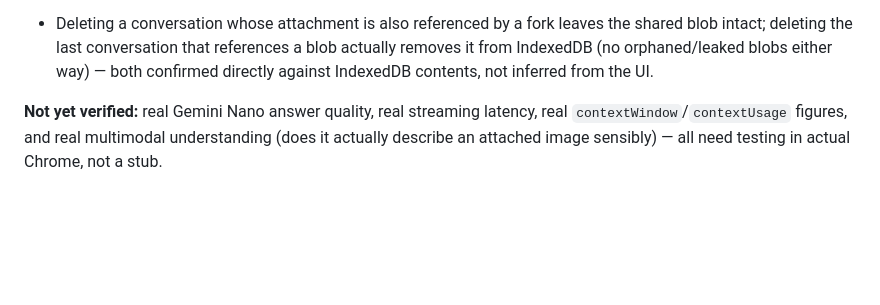
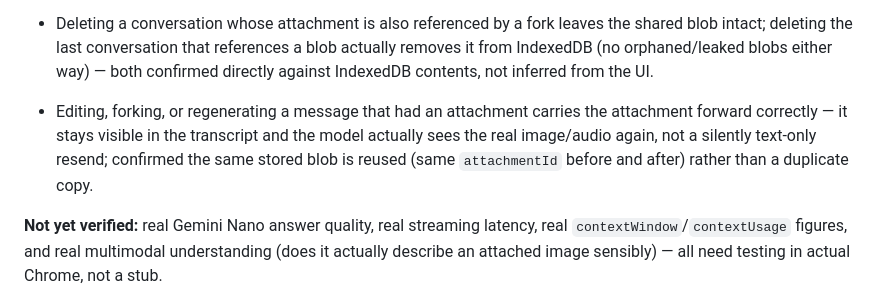
Before and after one commit to nlade-core/chrome-chat, a Markdown page: README.md, the part around the change. Rendered like a GitHub page; blank space fills up the shorter version.

Commit message:
Document the Edit/Fork/Regenerate attachment fix in the verified list

```diff
--- a/README.md
+++ b/README.md
@@ -57,6 +57,7 @@ End to end with Playwright, stubbing `window.LanguageModel` (this is an ordinary
 - Attaching a file sends a real File as part of the model turn alongside any text, every session declares all three `expectedInputs`, and the attachment renders as a real inline preview both immediately and after a full reload (confirmed via the restored `<img>`'s actual decoded pixel data, not just its presence in the DOM).
 - The image-attachment flicker while a reply streams in is gone: the display URL is minted once per message and reused, not regenerated on every streamed chunk (confirmed: exactly one `createObjectURL` call across a multi-chunk stream, was many before the fix).
 - Deleting a conversation whose attachment is also referenced by a fork leaves the shared blob intact; deleting the last conversation that references a blob actually removes it from IndexedDB (no orphaned/leaked blobs either way) — both confirmed directly against IndexedDB contents, not inferred from the UI.
+- Editing, forking, or regenerating a message that had an attachment carries the attachment forward correctly — it stays visible in the transcript and the model actually sees the real image/audio again, not a silently text-only resend; confirmed the same stored blob is reused (same `attachmentId` before and after) rather than a duplicate copy.
 
 **Not yet verified:** real Gemini Nano answer quality, real streaming latency, real `contextWindow`/`contextUsage` figures, and real multimodal understanding (does it actually describe an attached image sensibly) — all need testing in actual Chrome, not a stub.
 
```
